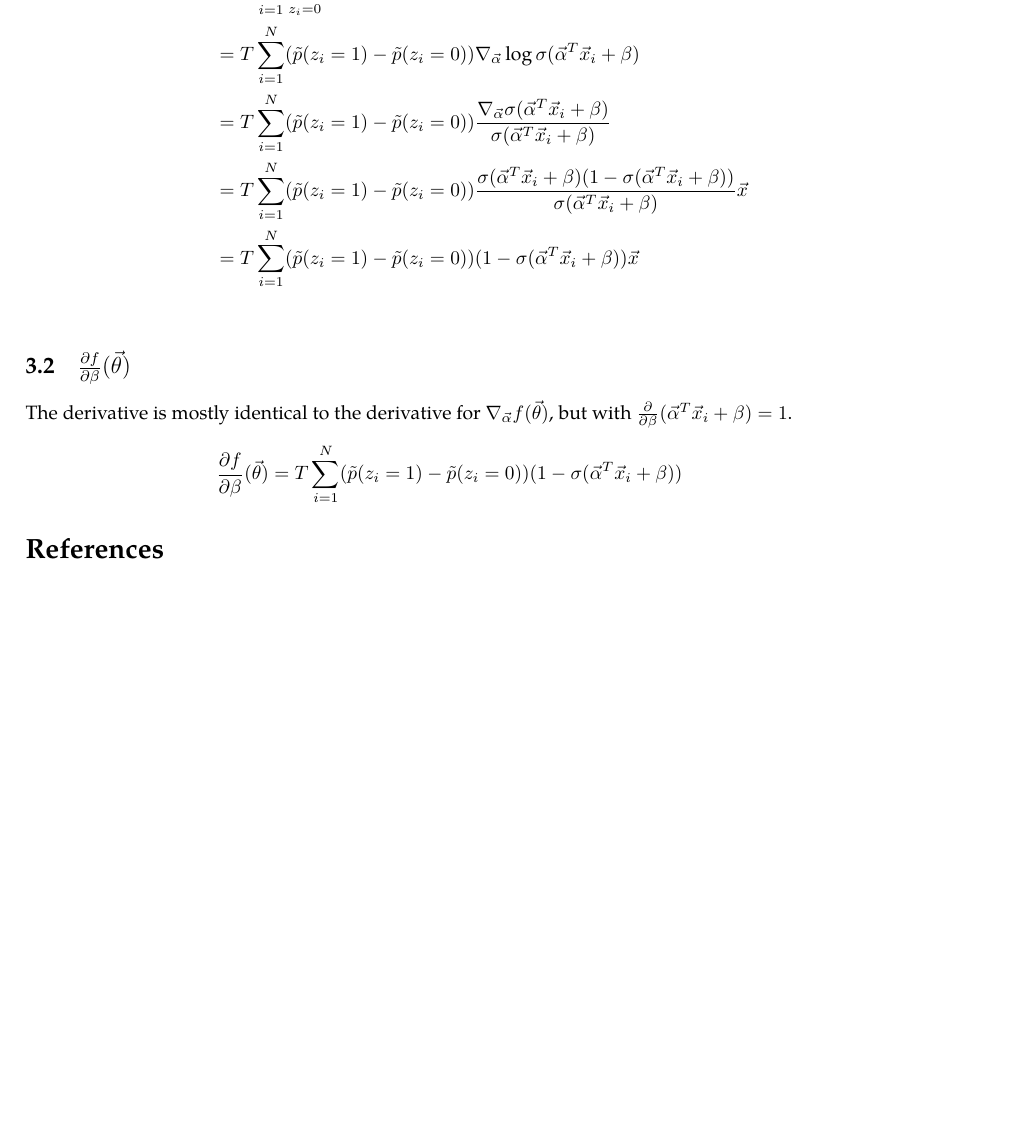
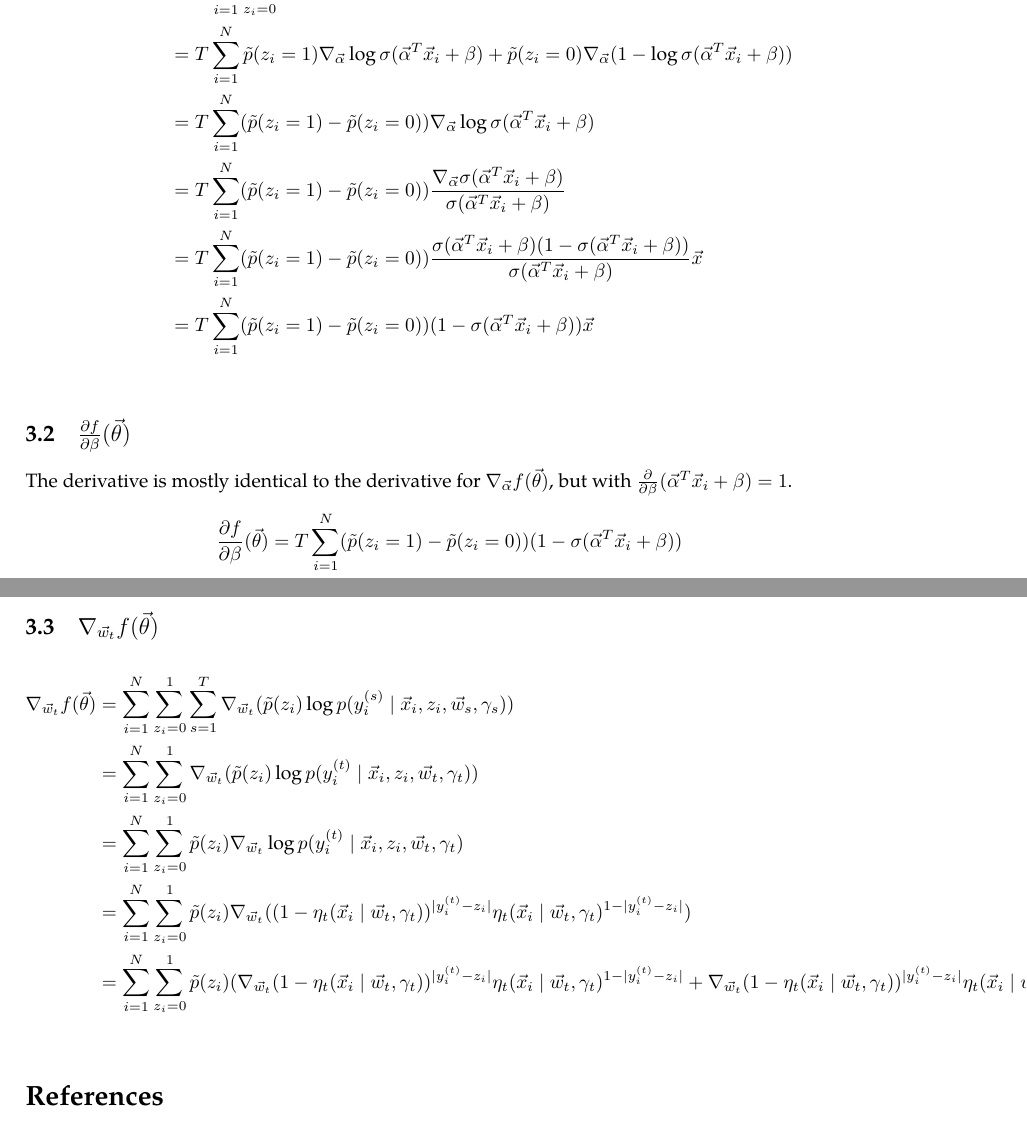
Before and after one commit to chengsoonong/crowdastro, a LaTeX document (tex/yan_derivation/derivation.tex): part of page 3 of 3 before the commit and two parts of pages 3 and 4 of 4 after it, the two joined at a grey line, cut so that both start at the same text, the shorter picture padded with empty space. Compiled offline with XeLaTeX; a missing font is replaced by an installed copy or a similar font.

Commit message:
More gradient work

```diff
--- a/tex/yan_derivation/derivation.tex
+++ b/tex/yan_derivation/derivation.tex
@@ -99,6 +99,7 @@
             \begin{align*}
                 \nabla_{\vec \alpha} f(\vec \theta) &= T \sum_{i = 1}^N \sum_{z_i = 0}^1 \nabla_{\vec \alpha} (\tilde p(z_i) \log p(z_i \mid \vec x_i, \vec \alpha, \beta))\\
                     &= T \sum_{i = 1}^N \sum_{z_i = 0}^1 \tilde p(z_i) \nabla_{\vec \alpha} \log p(z_i \mid \vec x_i, \vec \alpha, \beta)\\
+                    &= T \sum_{i = 1}^N \tilde p(z_i = 1) \nabla_{\vec \alpha} \log \sigma(\vec \alpha^T \vec x_i + \beta) + \tilde p(z_i = 0) \nabla_{\vec \alpha} (1 - \log \sigma(\vec \alpha^T \vec x_i + \beta))\\
                     &= T \sum_{i = 1}^N (\tilde p(z_i = 1) - \tilde p(z_i = 0)) \nabla_{\vec \alpha} \log \sigma(\vec \alpha^T \vec x_i + \beta)\\
                     &= T \sum_{i = 1}^N (\tilde p(z_i = 1) - \tilde p(z_i = 0)) \frac{\nabla_{\vec \alpha} \sigma(\vec \alpha^T \vec x_i + \beta)}{\sigma(\vec \alpha^T \vec x_i + \beta)}\\
                     &= T \sum_{i = 1}^N (\tilde p(z_i = 1) - \tilde p(z_i = 0)) \frac{\sigma(\vec \alpha^T \vec x_i + \beta)(1 - \sigma(\vec \alpha^T \vec x_i + \beta))}{\sigma(\vec \alpha^T \vec x_i + \beta)} \vec x\\
@@ -113,6 +114,16 @@
                 \frac{\partial f}{\partial \beta}(\vec \theta) = T \sum_{i = 1}^N (\tilde p(z_i = 1) - \tilde p(z_i = 0)) (1 - \sigma(\vec \alpha^T \vec x_i + \beta))\\
             \]
 
+        \subsection{$\nabla_{\vec w_t} f(\vec \theta)$}
+
+            \begin{align*}
+                \nabla_{\vec w_t} f(\vec \theta) &= \sum_{i = 1}^N \sum_{z_i = 0}^1 \sum_{s = 1}^T \nabla_{\vec w_t} (\tilde p(z_i) \log p(y_i^{(s)}\mid \vec x_i, z_i, \vec w_s, \gamma_s))\\
+                    &= \sum_{i = 1}^N \sum_{z_i = 0}^1 \nabla_{\vec w_t} (\tilde p(z_i) \log p(y_i^{(t)}\mid \vec x_i, z_i, \vec w_t, \gamma_t))\\
+                    &= \sum_{i = 1}^N \sum_{z_i = 0}^1 \tilde p(z_i) \nabla_{\vec w_t} \log p(y_i^{(t)}\mid \vec x_i, z_i, \vec w_t, \gamma_t)\\
+                    &= \sum_{i = 1}^N \sum_{z_i = 0}^1 \tilde p(z_i) \nabla_{\vec w_t} ((1 - \eta_t(\vec x_i \mid \vec w_t, \gamma_t))^{|y_i^{(t)} - z_i|} \eta_t(\vec x_i \mid \vec w_t, \gamma_t)^{1 - |y_i^{(t)} - z_i|})\\
+                    &= \sum_{i = 1}^N \sum_{z_i = 0}^1 \tilde p(z_i) (\nabla_{\vec w_t} (1 - \eta_t(\vec x_i \mid \vec w_t, \gamma_t))^{|y_i^{(t)} - z_i|} \eta_t(\vec x_i \mid \vec w_t, \gamma_t)^{1 - |y_i^{(t)} - z_i|} + \nabla_{\vec w_t} (1 - \eta_t(\vec x_i \mid \vec w_t, \gamma_t))^{|y_i^{(t)} - z_i|} \eta_t(\vec x_i \mid \vec w_t, \gamma_t)^{1 - |y_i^{(t)} - z_i|})\\
+            \end{align*}
+
     \bibliographystyle{plainnat}
     \bibliography{../papers}
 
```
Also changed, not shown: tex/yan_derivation/derivation.pdf.
